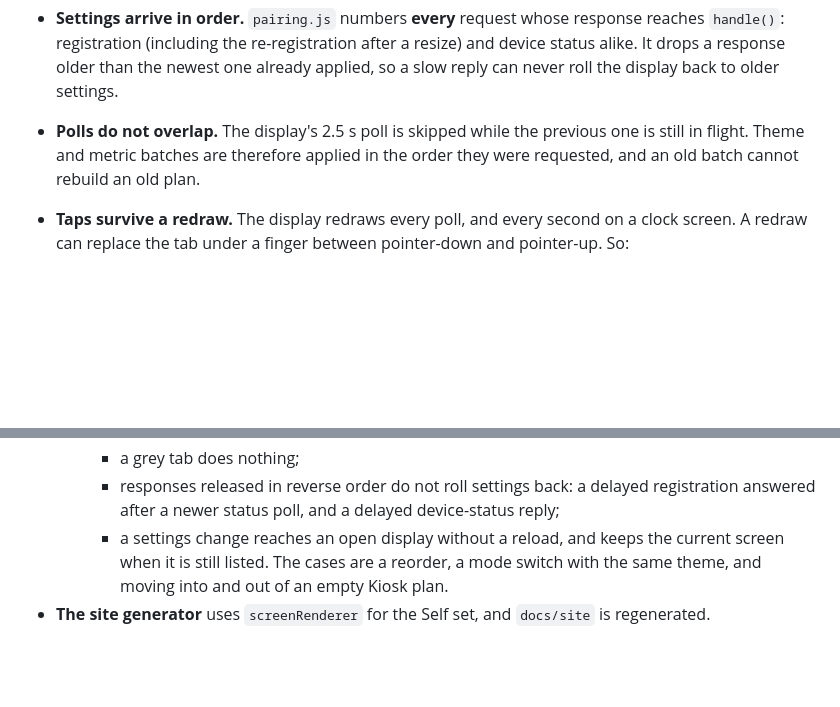
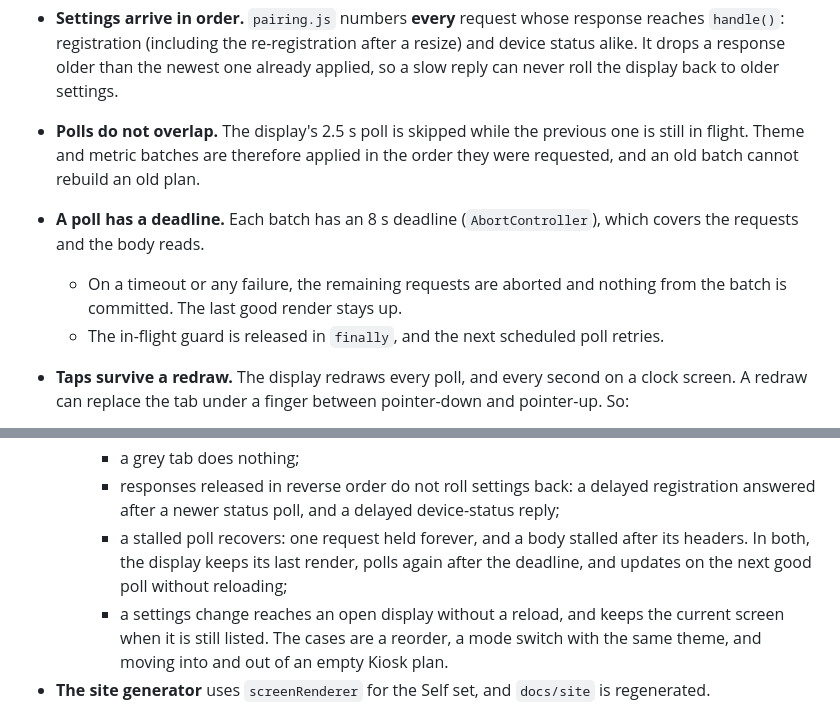
Before and after one commit to rohanprakash12/chiketi, a Markdown page: specs/2026-10-23-screen-modes-design.md, 2 parts joined by grey strips. Rendered like a GitHub page; blank space fills up the shorter version.

Commit message:
spec: screen modes -- Codex round 3 (poll deadline)
Co-Authored-By: Claude Opus 5.5 (1M context) <noreply@anthropic.com>
Claude-Session: https://claude.ai/code/session_01FoFFf4K4CUrdH6HPDArPdC

```diff
--- a/specs/2026-10-23-screen-modes-design.md
+++ b/specs/2026-10-23-screen-modes-design.md
@@ -194,6 +194,11 @@ gone, so nothing else used it.
 - **Polls do not overlap.** The display's 2.5 s poll is skipped while the previous one
   is still in flight. Theme and metric batches are therefore applied in the order they
   were requested, and an old batch cannot rebuild an old plan.
+- **A poll has a deadline.** Each batch has an 8 s deadline (`AbortController`), which
+  covers the requests and the body reads.
+  - On a timeout or any failure, the remaining requests are aborted and nothing from
+    the batch is committed. The last good render stays up.
+  - The in-flight guard is released in `finally`, and the next scheduled poll retries.
 - **Taps survive a redraw.** The display redraws every poll, and every second on a
   clock screen. A redraw can replace the tab under a finger between pointer-down and
   pointer-up. So:
@@ -335,6 +340,9 @@ These run once, when the new version first starts:
     - a grey tab does nothing;
     - responses released in reverse order do not roll settings back: a delayed
       registration answered after a newer status poll, and a delayed device-status reply;
+    - a stalled poll recovers: one request held forever, and a body stalled after its
+      headers. In both, the display keeps its last render, polls again after the
+      deadline, and updates on the next good poll without reloading;
     - a settings change reaches an open display without a reload, and keeps the current
       screen when it is still listed. The cases are a reorder, a mode switch with the
       same theme, and moving into and out of an empty Kiosk plan.
```
